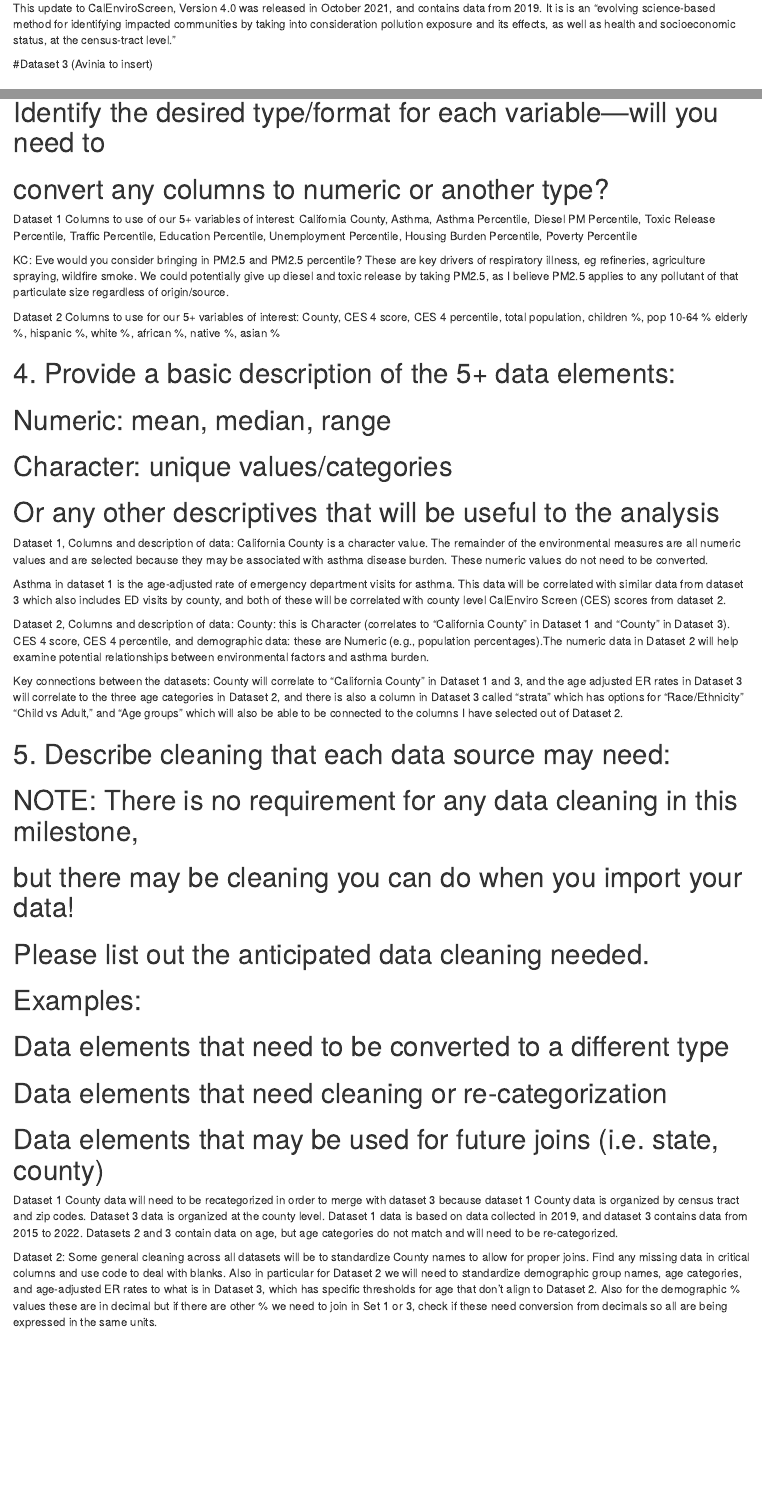
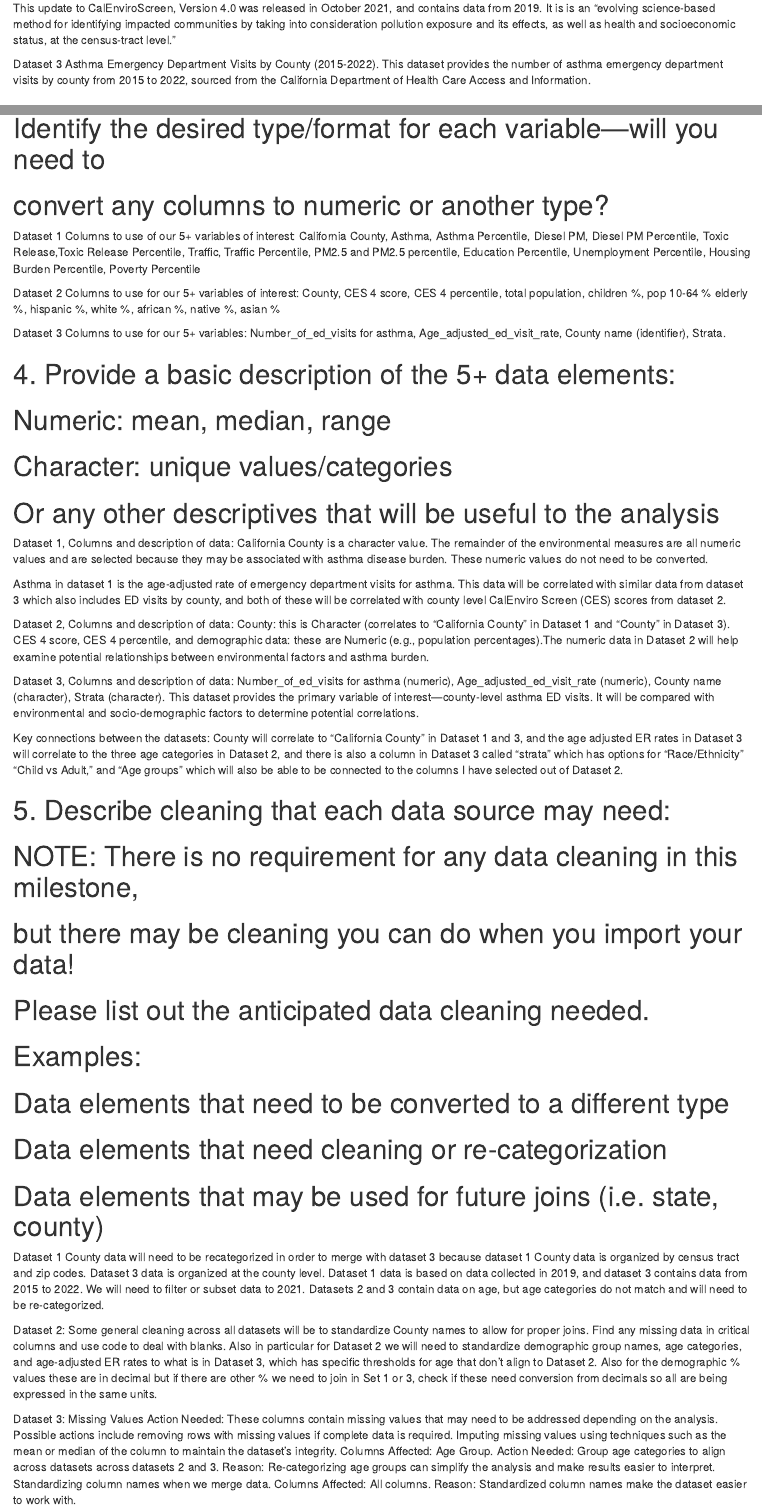
Before and after one commit to kellyC-dot/Group-4-Asthma-Project, an R Markdown document (Milestone 2, Group 4.Rmd): the page in a window 1100 px wide, from 400 px down, and a second part further down, joined at a grey line. Rendered offline with R 4.5, knitr and Pandoc, with nearby package versions; some code elsewhere in the file could not run offline; column names are cleaned by a stand-in for the janitor package.

Commit message:
Final version Milestone 2

```diff
--- a/Milestone 2, Group 4.Rmd
+++ b/Milestone 2, Group 4.Rmd
@@ -22,7 +22,11 @@ for identifying impacted communities by taking into consideration pollution
 exposure and its effects, as well as health and socioeconomic status,
 at the census-tract level."
 
-#Dataset 3 (Avinia to insert)
+Dataset 3 Asthma Emergency Department Visits by County (2015-2022).
+This dataset provides the number of asthma emergency department visits by county
+from 2015 to 2022, sourced from the California Department of Health Care Access
+and Information.
+
 
 # Q1b: How does the dataset relate to the group problem statement and question?
 
@@ -126,19 +137,18 @@ asthma_ER_rate_county <- janitor::clean_names(asthma_ER_rate_county)
 
 Dataset 1 Columns to use of our 5+ variables of interest:
 California County, Asthma, Asthma Percentile,
-Diesel PM Percentile, Toxic Release Percentile, Traffic Percentile,
-Education Percentile, Unemployment Percentile, Housing Burden Percentile,
-Poverty Percentile
-
-KC: Eve would you consider bringing in PM2.5 and PM2.5 percentile?
-These are key drivers of respiratory illness, eg refineries, agriculture
-spraying, wildfire smoke. We could potentially give up diesel and toxic release
-by taking PM2.5, as I believe PM2.5 applies to any pollutant of that particulate
-size regardless of origin/source.
+Diesel PM,  Diesel PM Percentile, Toxic Release,Toxic Release Percentile,
+Traffic, Traffic Percentile, PM2.5 and PM2.5 percentile,
+Education Percentile, Unemployment Percentile,
+Housing Burden Percentile, Poverty Percentile
 
 Dataset 2 Columns to use for our 5+ variables of interest:
 County, CES 4 score, CES 4 percentile, total population, children %,
 pop 10-64 % elderly %, hispanic %, white %, african %, native %, asian %
+
+Dataset 3 Columns to use for our 5+ variables:
+Number_of_ed_visits for asthma, Age_adjusted_ed_visit_rate, County name
+(identifier), Strata.
 
 # 4. Provide a basic description of the 5+ data elements:
 
@@ -163,6 +173,13 @@ these are Numeric (e.g., population percentages).The numeric data in Dataset 2
 will help examine potential relationships between environmental factors and
 asthma burden.
 
+Dataset 3, Columns and description of data:
+Number_of_ed_visits for asthma (numeric), Age_adjusted_ed_visit_rate (numeric),
+County name (character), Strata (character).
+This dataset provides the primary variable of interest—county-level
+asthma ED visits. It will be compared with environmental and
+socio-demographic factors to determine potential correlations.
+
 Key connections between the datasets: County will correlate to "California
 County" in Dataset 1 and 3, and the age adjusted ER rates in Dataset 3
 will correlate to the three age categories in Dataset 2, and there is also
@@ -184,8 +201,9 @@ Dataset 1 County data will need to be recategorized in order to merge with
 dataset 3 because dataset 1 County data is organized by census tract and
 zip codes. Dataset 3 data is organized at the county level.
 Dataset 1 data is based on data collected in 2019, and dataset 3 contains
-data from 2015 to 2022. Datasets 2 and 3 contain data on age,
-but age categories do not match and will need to be re-categorized.
+data from 2015 to 2022. We will need to filter or subset data to 2021.
+Datasets 2 and 3 contain data on age, but age categories do not match and
+will need to be re-categorized.
 
 Dataset 2:
 Some general cleaning across all datasets will be to standardize County names
@@ -196,3 +214,18 @@ to what is in Dataset 3, which has specific thresholds for age that don't
 align to Dataset 2. Also for the demographic % values these are in decimal
 but if there are other % we need to join in Set 1 or 3, check if these need
 conversion from decimals so all are being expressed in the same units.
+
+Dataset 3:
+Missing Values Action Needed: These columns contain missing values that
+may need to be addressed depending on the analysis. Possible actions include
+removing rows with missing values if complete data is required.
+Imputing missing values using techniques such as the mean or median of the
+column to maintain the dataset’s integrity.
+Columns Affected:
+Age Group. Action Needed: Group age categories to align across datasets
+across datasets 2 and 3.
+Reason: Re-categorizing age groups can simplify the analysis and make
+results easier to interpret.
+Standardizing column names when we merge data.
+Columns Affected: All columns.
+Reason: Standardized column names make the dataset easier to work with.
```
Also changed, not shown: Milestone 2, Group 4.Rmd (27 more changed lines).
